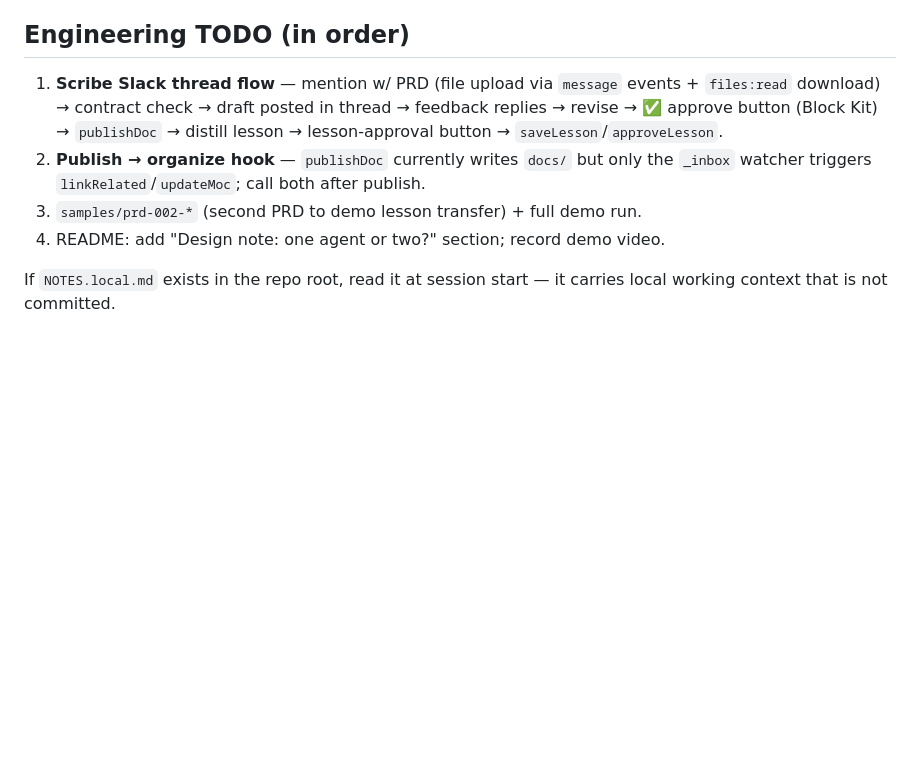
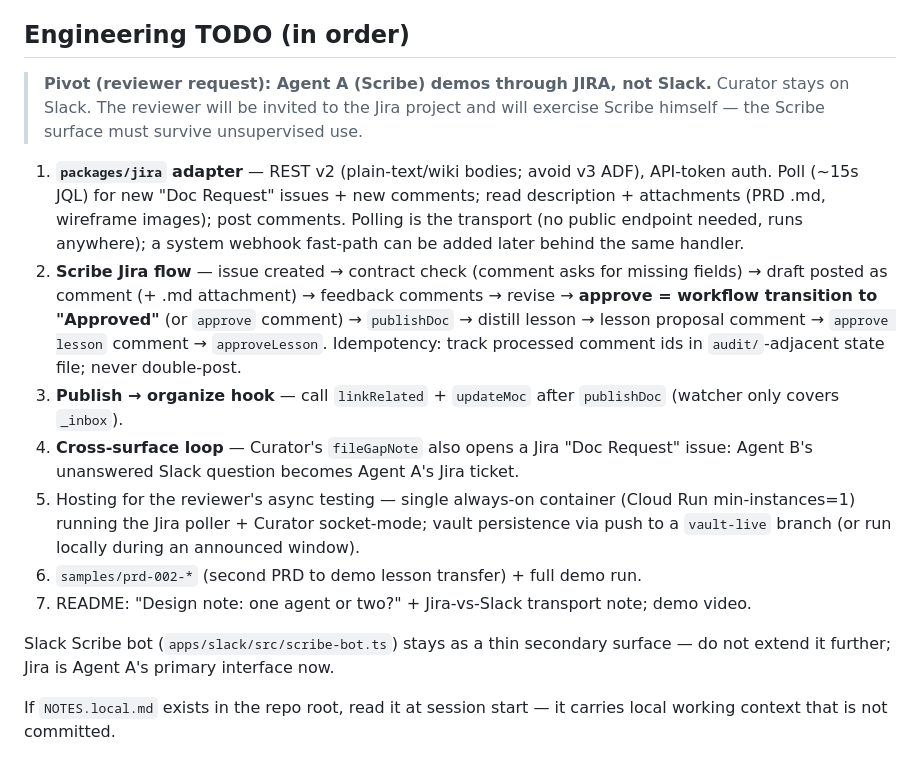
Before and after one commit to sloweyyy/scriptorium, a Markdown page: CLAUDE.md, the part around the change. GitHub-like rendering; blank space fills up the shorter version.

Commit message:
docs: pivot Agent A to Jira per reviewer request; plan jira adapter + cross-surface gap loop
Co-Authored-By: Truong Le Vinh Phuc <truonglevinhphuc2006@gmail.com>

```diff
--- a/CLAUDE.md
+++ b/CLAUDE.md
@@ -58,14 +58,33 @@ pnpm render:wireframes  # samples/wireframes/*.svg -> .png
 
 ## Engineering TODO (in order)
 
-1. **Scribe Slack thread flow** — mention w/ PRD (file upload via `message` events +
-   `files:read` download) → contract check → draft posted in thread → feedback
-   replies → revise → ✅ approve button (Block Kit) → `publishDoc` → distill lesson →
-   lesson-approval button → `saveLesson`/`approveLesson`.
-2. **Publish → organize hook** — `publishDoc` currently writes `docs/` but only the
-   `_inbox` watcher triggers `linkRelated`/`updateMoc`; call both after publish.
-3. `samples/prd-002-*` (second PRD to demo lesson transfer) + full demo run.
-4. README: add "Design note: one agent or two?" section; record demo video.
+> **Pivot (reviewer request): Agent A (Scribe) demos through JIRA, not Slack.**
+> Curator stays on Slack. The reviewer will be invited to the Jira project and
+> will exercise Scribe himself — the Scribe surface must survive unsupervised use.
+
+1. **`packages/jira` adapter** — REST v2 (plain-text/wiki bodies; avoid v3 ADF),
+   API-token auth. Poll (~15s JQL) for new "Doc Request" issues + new comments;
+   read description + attachments (PRD .md, wireframe images); post comments.
+   Polling is the transport (no public endpoint needed, runs anywhere); a system
+   webhook fast-path can be added later behind the same handler.
+2. **Scribe Jira flow** — issue created → contract check (comment asks for missing
+   fields) → draft posted as comment (+ .md attachment) → feedback comments →
+   revise → **approve = workflow transition to "Approved"** (or `approve` comment)
+   → `publishDoc` → distill lesson → lesson proposal comment → `approve lesson`
+   comment → `approveLesson`. Idempotency: track processed comment ids in
+   `audit/`-adjacent state file; never double-post.
+3. **Publish → organize hook** — call `linkRelated` + `updateMoc` after `publishDoc`
+   (watcher only covers `_inbox`).
+4. **Cross-surface loop** — Curator's `fileGapNote` also opens a Jira "Doc Request"
+   issue: Agent B's unanswered Slack question becomes Agent A's Jira ticket.
+5. Hosting for the reviewer's async testing — single always-on container (Cloud Run
+   min-instances=1) running the Jira poller + Curator socket-mode; vault persistence
+   via push to a `vault-live` branch (or run locally during an announced window).
+6. `samples/prd-002-*` (second PRD to demo lesson transfer) + full demo run.
+7. README: "Design note: one agent or two?" + Jira-vs-Slack transport note; demo video.
+
+Slack Scribe bot (`apps/slack/src/scribe-bot.ts`) stays as a thin secondary surface —
+do not extend it further; Jira is Agent A's primary interface now.
 
 If `NOTES.local.md` exists in the repo root, read it at session start — it carries
 local working context that is not committed.
```
